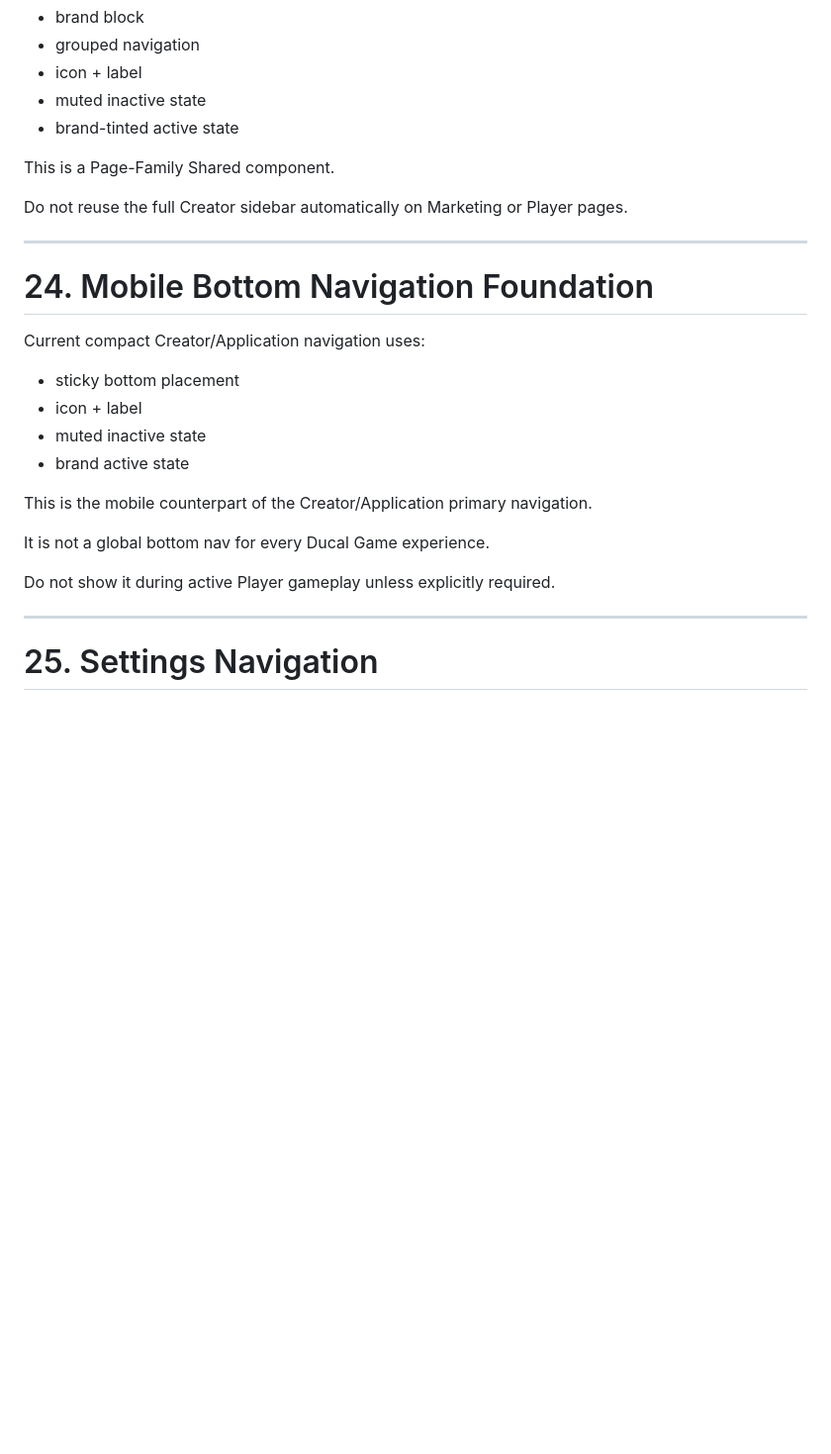
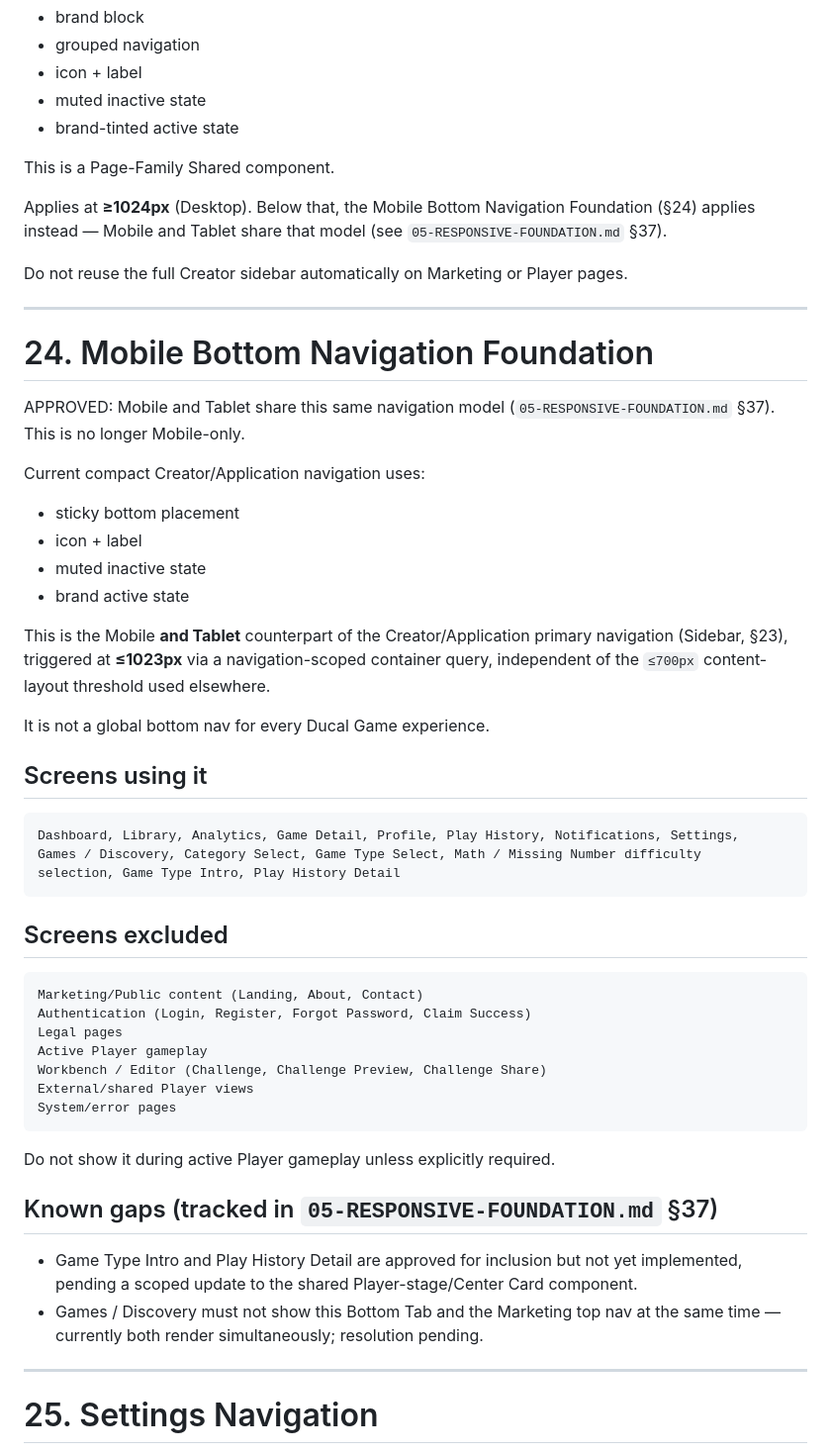
Before and after one commit to dktingcaleb/ducal-game-platform, a Markdown page: docs/ui/06-SHARED-COMPONENT-FOUNDATION.md, the part around the change. Shown at 99% size. Drawn GitHub-style; blank space fills up the shorter version.

````diff
--- a/docs/ui/06-SHARED-COMPONENT-FOUNDATION.md
+++ b/docs/ui/06-SHARED-COMPONENT-FOUNDATION.md
@@ -633,11 +633,18 @@ Desktop Creator/Application navigation currently uses:
 
 This is a Page-Family Shared component.
 
+Applies at **≥1024px** (Desktop). Below that, the Mobile Bottom Navigation Foundation (§24)
+applies instead — Mobile and Tablet share that model (see
+`05-RESPONSIVE-FOUNDATION.md` §37).
+
 Do not reuse the full Creator sidebar automatically on Marketing or Player pages.
 
 ---
 
 # 24. Mobile Bottom Navigation Foundation
+
+APPROVED: Mobile and Tablet share this same navigation model
+(`05-RESPONSIVE-FOUNDATION.md` §37). This is no longer Mobile-only.
 
 Current compact Creator/Application navigation uses:
 
@@ -646,11 +653,40 @@ Current compact Creator/Application navigation uses:
 - muted inactive state
 - brand active state
 
-This is the mobile counterpart of the Creator/Application primary navigation.
+This is the Mobile **and Tablet** counterpart of the Creator/Application primary navigation
+(Sidebar, §23), triggered at **≤1023px** via a navigation-scoped container query, independent
+of the `≤700px` content-layout threshold used elsewhere.
 
 It is not a global bottom nav for every Ducal Game experience.
 
+## Screens using it
+
+```text
+Dashboard, Library, Analytics, Game Detail, Profile, Play History, Notifications, Settings,
+Games / Discovery, Category Select, Game Type Select, Math / Missing Number difficulty
+selection, Game Type Intro, Play History Detail
+```
+
+## Screens excluded
+
+```text
+Marketing/Public content (Landing, About, Contact)
+Authentication (Login, Register, Forgot Password, Claim Success)
+Legal pages
+Active Player gameplay
+Workbench / Editor (Challenge, Challenge Preview, Challenge Share)
+External/shared Player views
+System/error pages
+```
+
 Do not show it during active Player gameplay unless explicitly required.
+
+## Known gaps (tracked in `05-RESPONSIVE-FOUNDATION.md` §37)
+
+- Game Type Intro and Play History Detail are approved for inclusion but not yet implemented,
+  pending a scoped update to the shared Player-stage/Center Card component.
+- Games / Discovery must not show this Bottom Tab and the Marketing top nav at the same
+  time — currently both render simultaneously; resolution pending.
 
 ---
 
````
Also changed, not shown: docs/ui/05-RESPONSIVE-FOUNDATION.md (+75 -1 lines).
